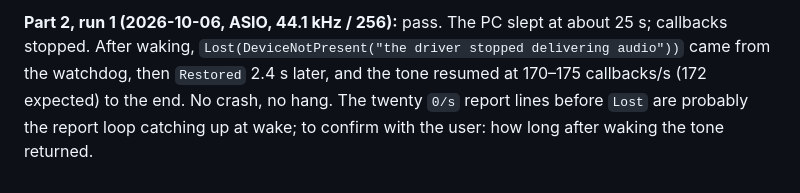
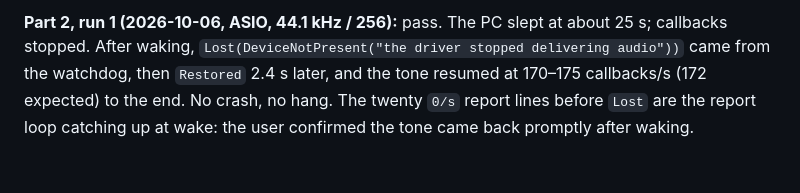
Before and after one commit to Lightwell-Audio/lumen, a Markdown page: docs/MANUAL_TESTS.md, the part around the change. GitHub-like rendering.

Commit message:
MT-AUDIO-6 part 2 confirmed: tone returns promptly after wake
Co-Authored-By: Claude Opus 5.5 <noreply@anthropic.com>

```diff
--- a/docs/MANUAL_TESTS.md
+++ b/docs/MANUAL_TESTS.md
@@ -343,5 +343,5 @@ about 25 s; callbacks stopped. After waking, `Lost(DeviceNotPresent("the
 driver stopped delivering audio"))` came from the watchdog, then `Restored`
 2.4 s later, and the tone resumed at 170–175 callbacks/s (172 expected) to
 the end. No crash, no hang. The twenty `0/s` report lines before `Lost`
-are probably the report loop catching up at wake; to confirm with the
-user: how long after waking the tone returned.
+are the report loop catching up at wake: the user confirmed the tone came
+back promptly after waking.
```
